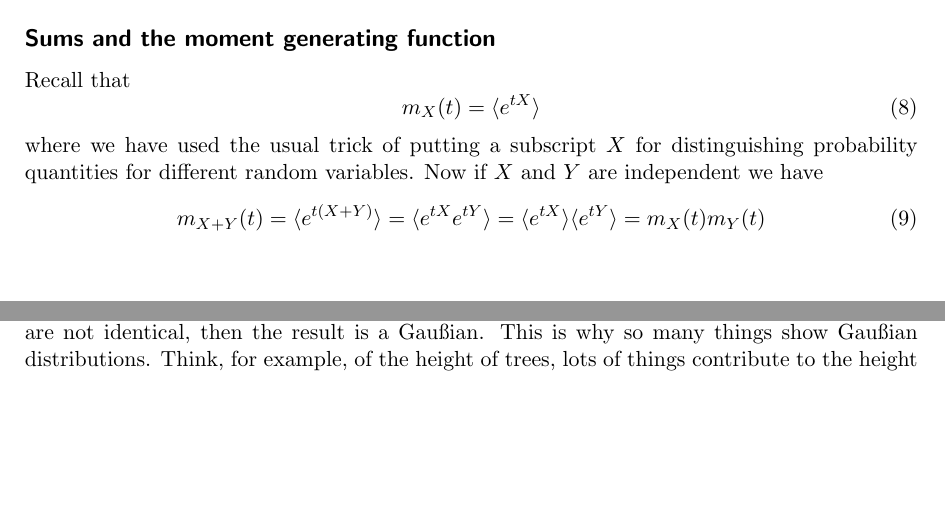
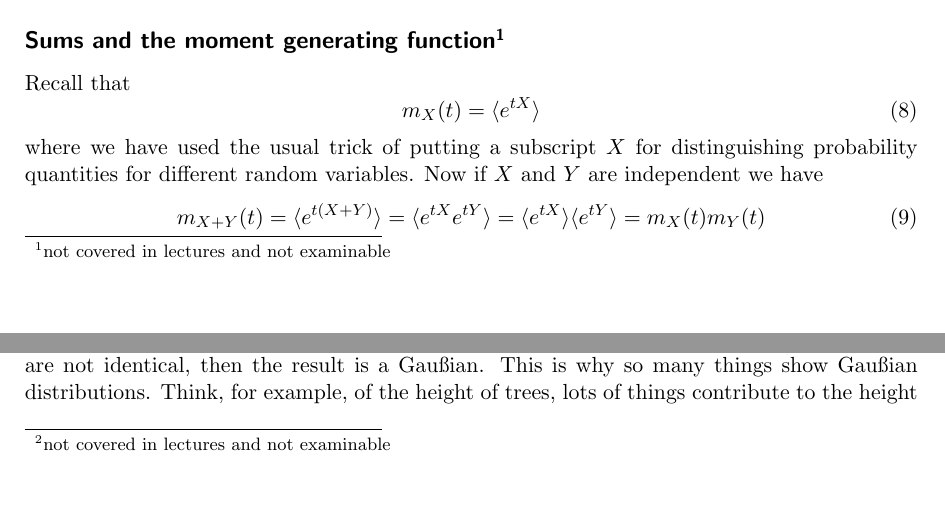
Before and after one commit to coms10011/2018_19, a LaTeX document (10_central_limit_theorem/source/10_central_limit_theorem.tex): two parts of pages 1 and 2 of 4, joined at a grey line, cut at the place of the change, the shorter picture padded with empty space. Compiled offline with pdfLaTeX.

Commit message:
noted the bits not examinable

```diff
--- a/10_central_limit_theorem/source/10_central_limit_theorem.tex
+++ b/10_central_limit_theorem/source/10_central_limit_theorem.tex
@@ -64,7 +64,7 @@ Putting it all together we get
 p_Z(z)=\left\{\begin{array}{ll} z&z\in [0,1]\\-z& z\in [1,2]\\0&\mbox{otherwise}\end{array}\right.
 \end{equation}
 
-\subsection*{Sums and the moment generating function}
+\subsection*{Sums and the moment generating function\footnote{not covered in lectures and not examinable}}
 Recall that
 \begin{equation}
 m_X(t)=\langle e^{tX}\rangle
@@ -75,7 +75,7 @@ distinguishing probability quantities for different random variables. Now if $X$
 m_{X+Y}(t)=\langle e^{t(X+Y)}\rangle=\langle e^{tX}e^{tY}\rangle=\langle e^{tX}\rangle \langle e^{tY}\rangle=m_X(t)m_Y(t)
 \end{equation}
 
-\subsection*{The sum of two Gau\ss{}ians}
+\subsection*{The sum of two Gau\ss{}ians\footnote{not covered in lectures and not examinable}}
 
 Next lets consider the sum of two Gau\ss{}ians, $X\sim
 \mathcal{N}(\mu_x,\sigma_x^2)$ and $Y\sim
```
Also changed, not shown: 10_central_limit_theorem/source/conv.tex (+2 -2 lines), 10_central_limit_theorem/10_central_limit_theorem.pdf.
